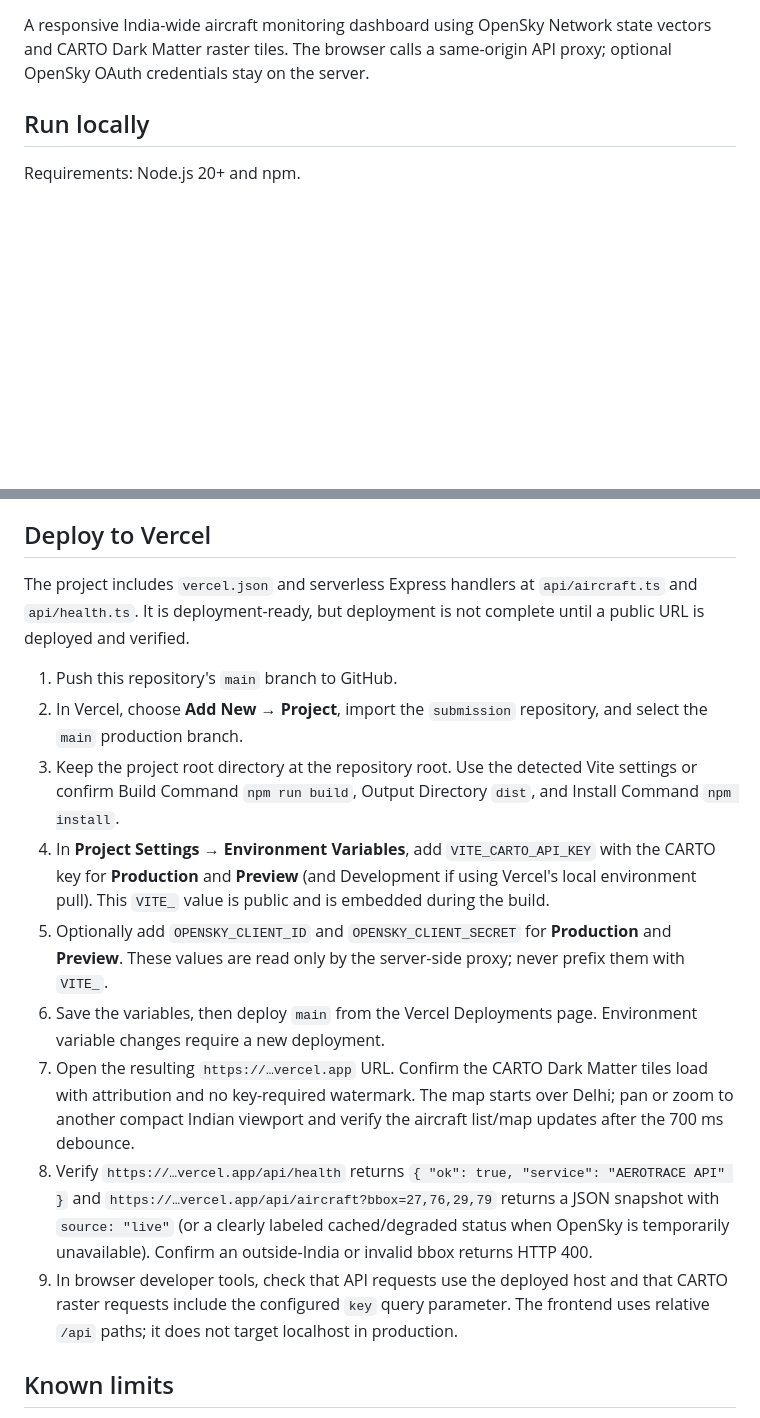
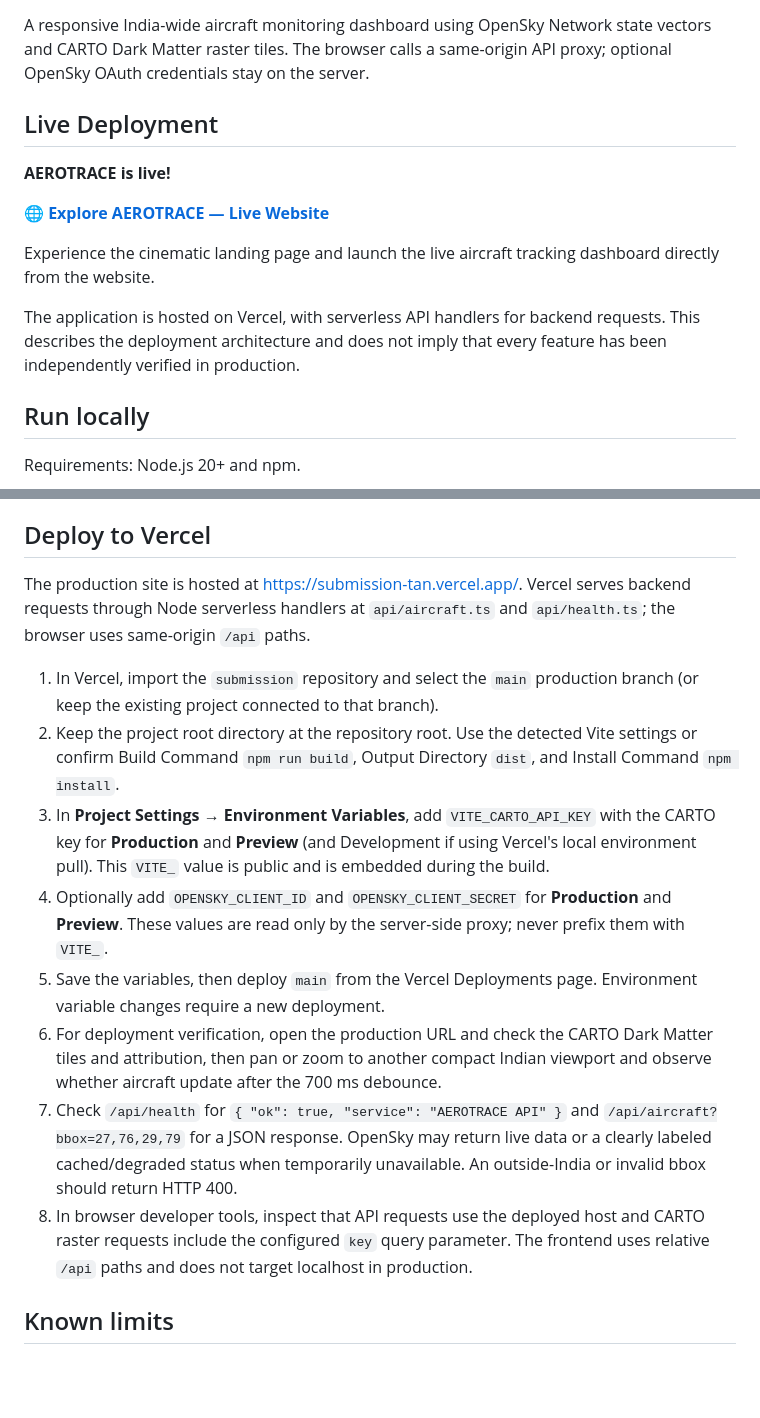
Before and after one commit to tushaar-b/submission, a Markdown page: README.md, 2 parts joined by grey strips. GitHub-like rendering; blank space fills up the shorter version.

Commit message:
docs: add live deployment link

```diff
--- a/README.md
+++ b/README.md
@@ -3,4 +5,14 @@
 A responsive India-wide aircraft monitoring dashboard using OpenSky Network state vectors and CARTO Dark Matter raster tiles. The browser calls a same-origin API proxy; optional OpenSky OAuth credentials stay on the server.
+
+## Live Deployment
+
+**AEROTRACE is live!**
+
+🌐 **[Explore AEROTRACE — Live Website](https://submission-tan.vercel.app/)**
+
+Experience the cinematic landing page and launch the live aircraft tracking dashboard directly from the website.
+
+The application is hosted on Vercel, with serverless API handlers for backend requests. This describes the deployment architecture and does not imply that every feature has been independently verified in production.
 
 ## Run locally
 
@@ -64,17 +76,16 @@ Tests cover filters, trails, India viewport clipping/zoom eligibility, outward b
 
 ## Deploy to Vercel
 
-The project includes `vercel.json` and serverless Express handlers at `api/aircraft.ts` and `api/health.ts`. It is deployment-ready, but deployment is not complete until a public URL is deployed and verified.
+The production site is hosted at [https://submission-tan.vercel.app/](https://submission-tan.vercel.app/). Vercel serves backend requests through Node serverless handlers at `api/aircraft.ts` and `api/health.ts`; the browser uses same-origin `/api` paths.
 
-1. Push this repository's `main` branch to GitHub.
-2. In Vercel, choose **Add New → Project**, import the `submission` repository, and select the `main` production branch.
-3. Keep the project root directory at the repository root. Use the detected Vite settings or confirm Build Command `npm run build`, Output Directory `dist`, and Install Command `npm install`.
-4. In **Project Settings → Environment Variables**, add `VITE_CARTO_API_KEY` with the CARTO key for **Production** and **Preview** (and Development if using Vercel's local environment pull). This `VITE_` value is public and is embedded during the build.
-5. Optionally add `OPENSKY_CLIENT_ID` and `OPENSKY_CLIENT_SECRET` for **Production** and **Preview**. These values are read only by the server-side proxy; never prefix them with `VITE_`.
-6. Save the variables, then deploy `main` from the Vercel Deployments page. Environment variable changes require a new deployment.
-7. Open the resulting `https://…vercel.app` URL. Confirm the CARTO Dark Matter tiles load with attribution and no key-required watermark. The map starts over Delhi; pan or zoom to another compact Indian viewport and verify the aircraft list/map updates after the 700 ms debounce.
-8. Verify `https://…vercel.app/api/health` returns `{ "ok": true, "service": "AEROTRACE API" }` and `https://…vercel.app/api/aircraft?bbox=27,76,29,79` returns a JSON snapshot with `source: "live"` (or a clearly labeled cached/degraded status when OpenSky is temporarily unavailable). Confirm an outside-India or invalid bbox returns HTTP 400.
-9. In browser developer tools, check that API requests use the deployed host and that CARTO raster requests include the configured `key` query parameter. The frontend uses relative `/api` paths; it does not target localhost in production.
+1. In Vercel, import the `submission` repository and select the `main` production branch (or keep the existing project connected to that branch).
+2. Keep the project root directory at the repository root. Use the detected Vite settings or confirm Build Command `npm run build`, Output Directory `dist`, and Install Command `npm install`.
+3. In **Project Settings → Environment Variables**, add `VITE_CARTO_API_KEY` with the CARTO key for **Production** and **Preview** (and Development if using Vercel's local environment pull). This `VITE_` value is public and is embedded during the build.
+4. Optionally add `OPENSKY_CLIENT_ID` and `OPENSKY_CLIENT_SECRET` for **Production** and **Preview**. These values are read only by the server-side proxy; never prefix them with `VITE_`.
+5. Save the variables, then deploy `main` from the Vercel Deployments page. Environment variable changes require a new deployment.
+6. For deployment verification, open the production URL and check the CARTO Dark Matter tiles and attribution, then pan or zoom to another compact Indian viewport and observe whether aircraft update after the 700 ms debounce.
+7. Check `/api/health` for `{ "ok": true, "service": "AEROTRACE API" }` and `/api/aircraft?bbox=27,76,29,79` for a JSON response. OpenSky may return live data or a clearly labeled cached/degraded status when temporarily unavailable. An outside-India or invalid bbox should return HTTP 400.
+8. In browser developer tools, inspect that API requests use the deployed host and CARTO raster requests include the configured `key` query parameter. The frontend uses relative `/api` paths and does not target localhost in production.
 
 ## Known limits
 
```
Also changed, not shown: other parts of README.md (+2 -0 lines).
